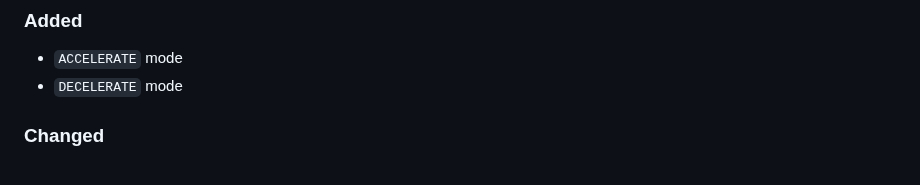
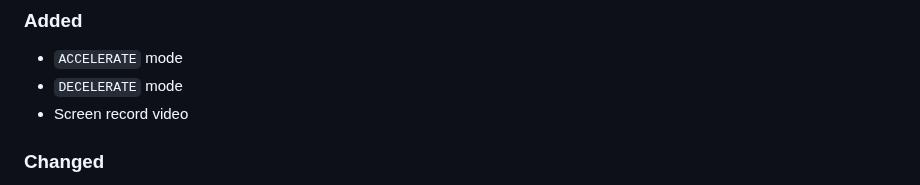
Before and after one commit to sepandhaghighi/typio, a Markdown page: CHANGELOG.md, the part around the change. GitHub-like rendering.

Commit message:
Screen Record Video/GIF (#36)
* add : vidoe added to readme.

* log : changes logged.

* add : gif video added.

```diff
--- a/CHANGELOG.md
+++ b/CHANGELOG.md
@@ -8,6 +8,7 @@ and this project adheres to [Semantic Versioning](http://semver.org/spec/v2.0.0.
 ### Added
 - `ACCELERATE` mode
 - `DECELERATE` mode
+- Screen record video
 ### Changed
 - CLI messages updated
 - CLI modified
```
Also changed, not shown: README.md (+7 -0 lines), otherfiles/help.gif (added).
